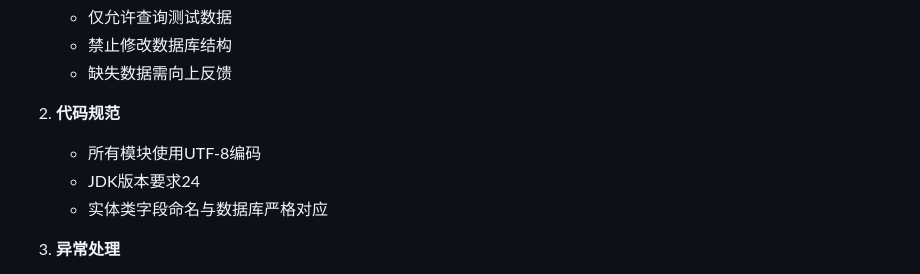
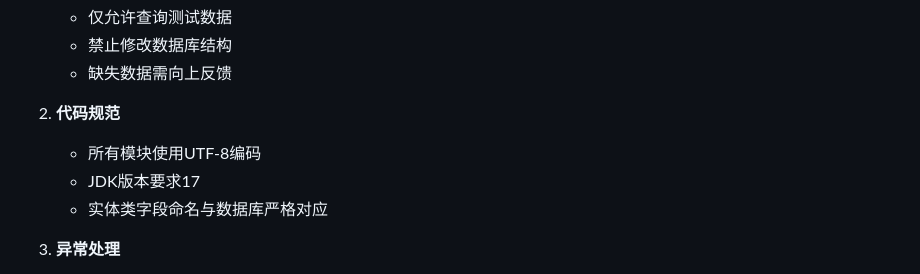
Before and after one commit to huaiziqing/Collaborative_Work_Environment_javaspringboot, a Markdown page: README.md, the part around the change. Drawn GitHub-style.

```diff
--- a/README.md
+++ b/README.md
@@ -105,7 +105,7 @@ pending --> canceled: 用户取消
 
 2. **代码规范**
     - 所有模块使用UTF-8编码
-    - JDK版本要求24
+    - JDK版本要求17
     - 实体类字段命名与数据库严格对应
 
 3. **异常处理**
```
